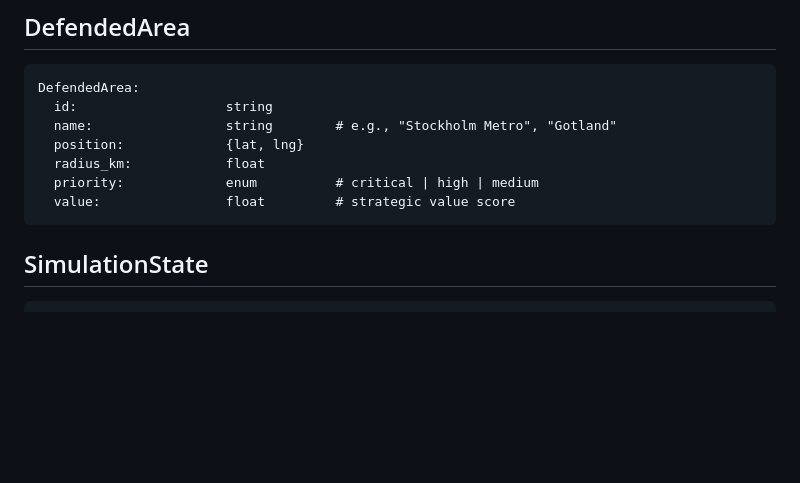
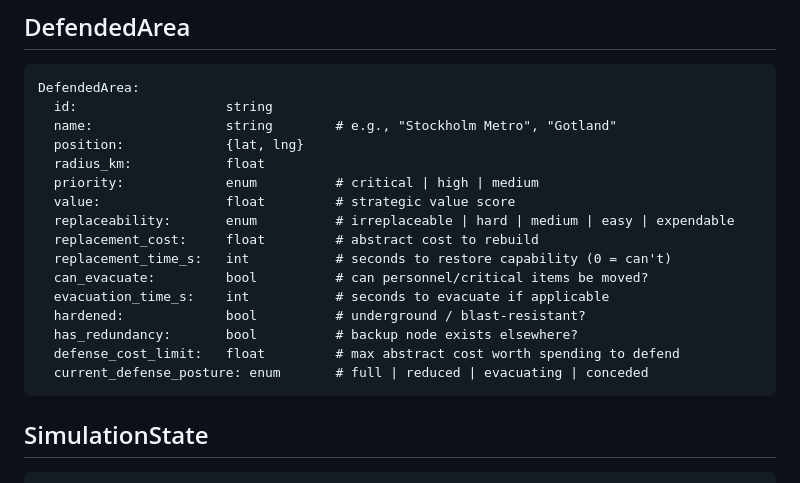
Before and after one commit to Heffri/hackathon-stridsledning, a Markdown page: knowledge/data-model.md, the part around the change. Drawn GitHub-style; blank space fills up the shorter version.

````diff
--- a/knowledge/data-model.md
+++ b/knowledge/data-model.md
@@ -76,6 +76,15 @@ DefendedArea:
   radius_km:            float
   priority:             enum          # critical | high | medium
   value:                float         # strategic value score
+  replaceability:       enum          # irreplaceable | hard | medium | easy | expendable
+  replacement_cost:     float         # abstract cost to rebuild
+  replacement_time_s:   int           # seconds to restore capability (0 = can't)
+  can_evacuate:         bool          # can personnel/critical items be moved?
+  evacuation_time_s:    int           # seconds to evacuate if applicable
+  hardened:             bool          # underground / blast-resistant?
+  has_redundancy:       bool          # backup node exists elsewhere?
+  defense_cost_limit:   float         # max abstract cost worth spending to defend
+  current_defense_posture: enum       # full | reduced | evacuating | conceded
 ```
 
 ## SimulationState
````
Also changed, not shown: knowledge/doctrine.md (+89 -7 lines).
